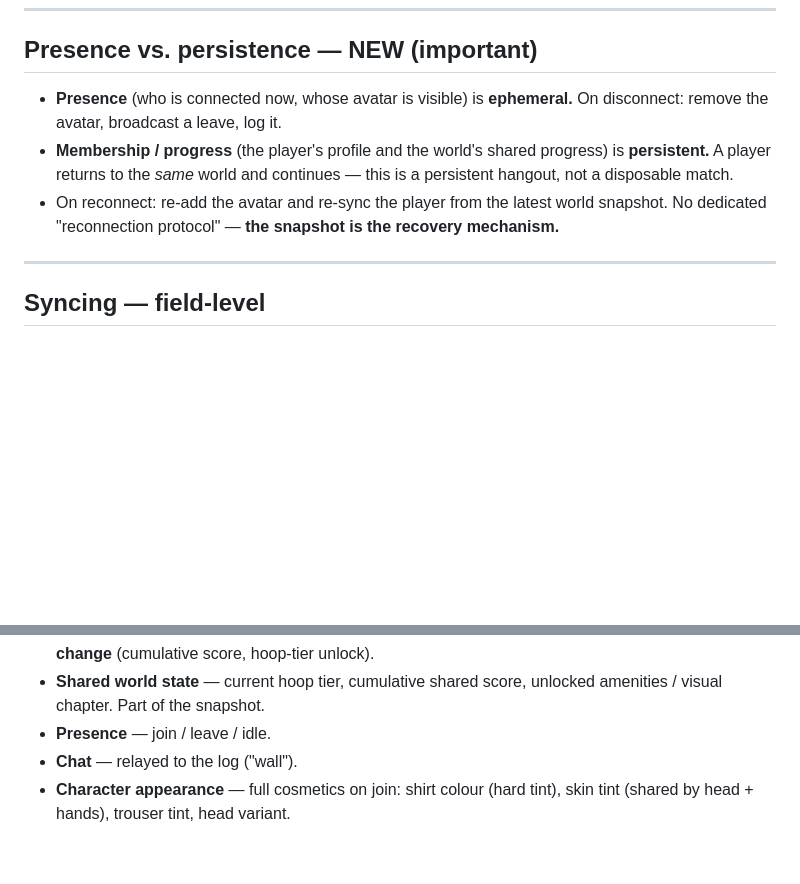
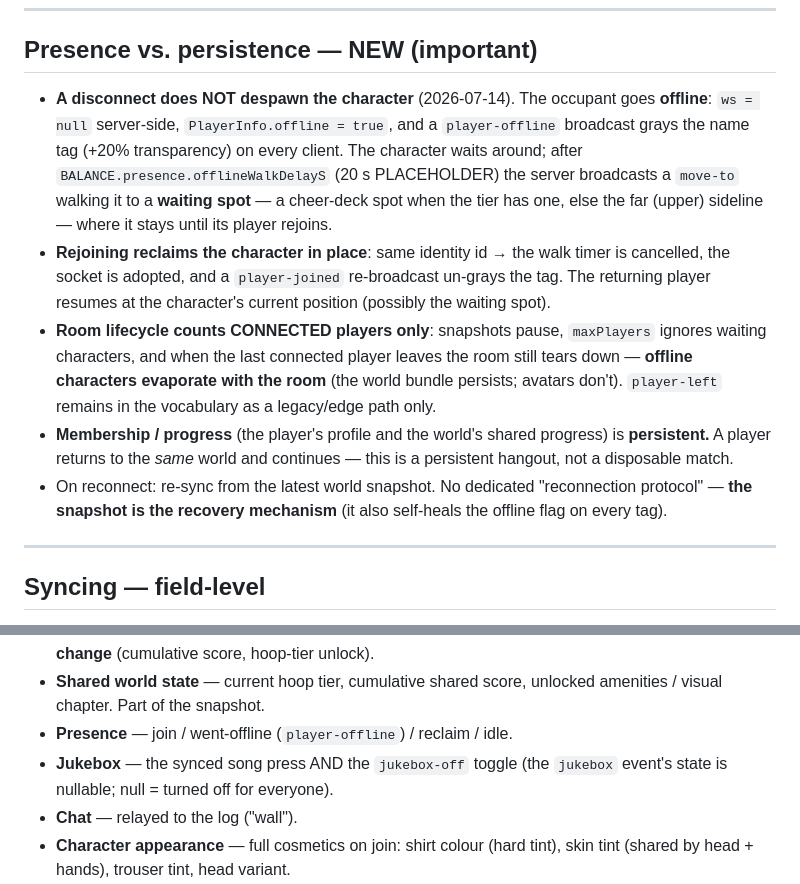
Before and after one commit to Teatree/shootDaHoop, a Markdown page: MULTIPLAYER.md, 2 parts joined by grey strips. GitHub-like rendering; blank space fills up the shorter version.

```diff
--- a/MULTIPLAYER.md
+++ b/MULTIPLAYER.md
@@ -123,14 +123,28 @@ last-joined name/shirt but nothing reads it back.
 
 ## Presence vs. persistence — NEW (important)
 
-- **Presence** (who is connected now, whose avatar is visible) is **ephemeral.**
-  On disconnect: remove the avatar, broadcast a leave, log it.
+- **A disconnect does NOT despawn the character** (2026-07-14). The occupant goes
+  **offline**: `ws = null` server-side, `PlayerInfo.offline = true`, and a
+  `player-offline` broadcast grays the name tag (+20% transparency) on every
+  client. The character waits around; after `BALANCE.presence.offlineWalkDelayS`
+  (20 s PLACEHOLDER) the server broadcasts a `move-to` walking it to a **waiting
+  spot** — a cheer-deck spot when the tier has one, else the far (upper)
+  sideline — where it stays until its player rejoins.
+- **Rejoining reclaims the character in place**: same identity id → the walk
+  timer is cancelled, the socket is adopted, and a `player-joined` re-broadcast
+  un-grays the tag. The returning player resumes at the character's current
+  position (possibly the waiting spot).
+- **Room lifecycle counts CONNECTED players only**: snapshots pause,
+  `maxPlayers` ignores waiting characters, and when the last connected player
+  leaves the room still tears down — **offline characters evaporate with the
+  room** (the world bundle persists; avatars don't). `player-left` remains in
+  the vocabulary as a legacy/edge path only.
 - **Membership / progress** (the player's profile and the world's shared progress)
   is **persistent.** A player returns to the *same* world and continues — this is
   a persistent hangout, not a disposable match.
-- On reconnect: re-add the avatar and re-sync the player from the latest world
-  snapshot. No dedicated "reconnection protocol" — **the snapshot is the recovery
-  mechanism.**
+- On reconnect: re-sync from the latest world snapshot. No dedicated
+  "reconnection protocol" — **the snapshot is the recovery mechanism** (it also
+  self-heals the offline flag on every tag).
 
 ---
 
@@ -149,7 +163,9 @@ is local.**
   **shared progression change** (cumulative score, hoop-tier unlock).
 - **Shared world state** — current hoop tier, cumulative shared score, unlocked
   amenities / visual chapter. Part of the snapshot.
-- **Presence** — join / leave / idle.
+- **Presence** — join / went-offline (`player-offline`) / reclaim / idle.
+- **Jukebox** — the synced song press AND the `jukebox-off` toggle (the
+  `jukebox` event's state is nullable; null = turned off for everyone).
 - **Chat** — relayed to the log ("wall").
 - **Character appearance** — full cosmetics on join: shirt colour (hard
   tint), skin tint (shared by head + hands), trouser tint, head variant.
```
Also changed, not shown: HOOP_PROGRESSION.md (+42 -9 lines), docs/hoop-progression.md (+8 -5 lines).
